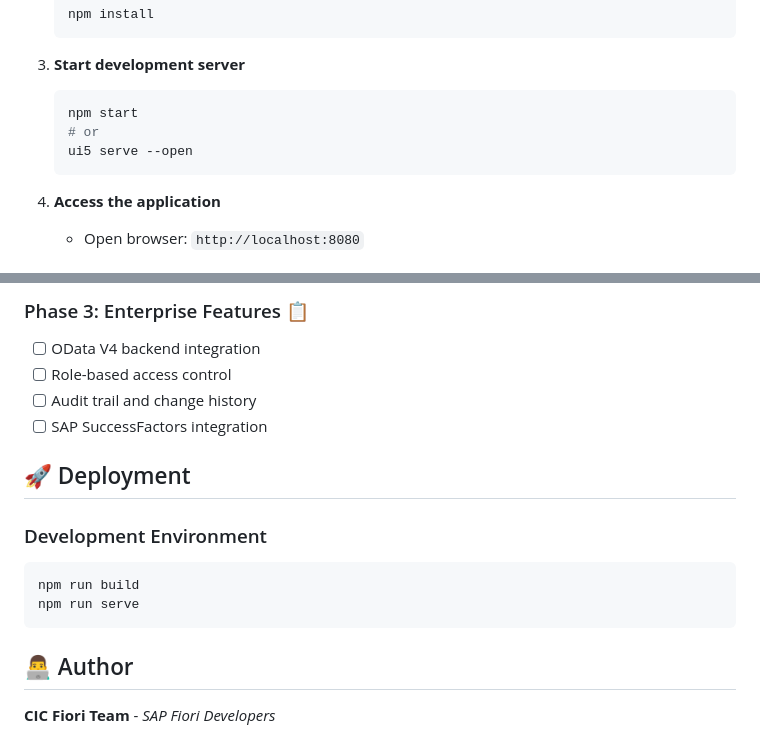
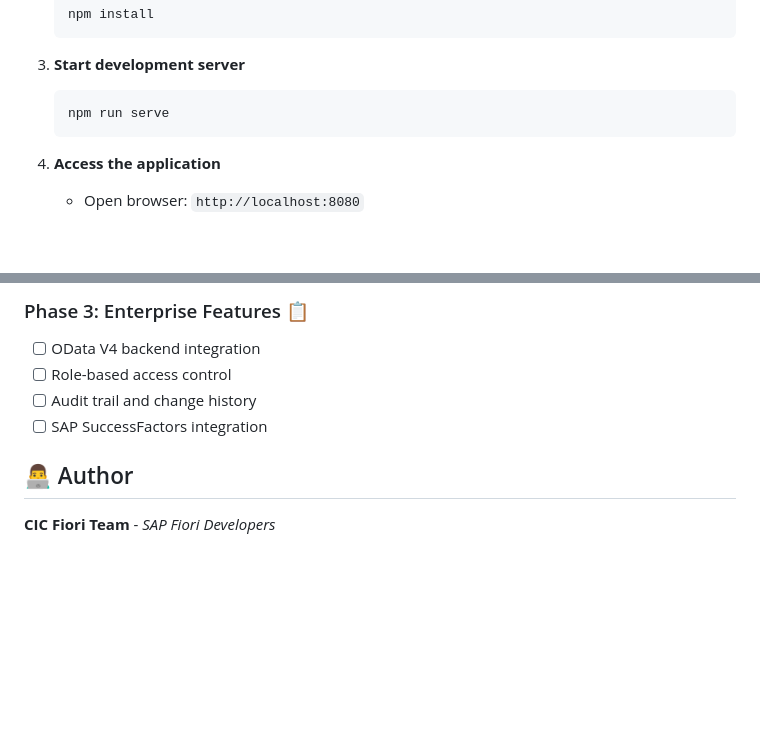
Before and after one commit to ziadsharara/cic-employee-management-system, a Markdown page: README.md, 2 parts joined by grey strips. Drawn GitHub-style; blank space fills up the shorter version.

````diff
--- a/README.md
+++ b/README.md
@@ -57,9 +57,7 @@ A comprehensive employee directory application showcasing modern SAP Fiori devel
 3. **Start development server**
 
    ```bash
-   npm start
-   # or
-   ui5 serve --open
+   npm run serve
    ```
 
 4. **Access the application**
@@ -174,15 +157,6 @@ webapp/
 - [ ] Audit trail and change history
 - [ ] SAP SuccessFactors integration
 
-## 🚀 Deployment
-
-### Development Environment
-
-```bash
-npm run build
-npm run serve
-```
-
 ## 👨‍💻 Author
 
 **CIC Fiori Team** - _SAP Fiori Developers_
````
Also changed, not shown: other parts of README.md (+0 -15 lines).
